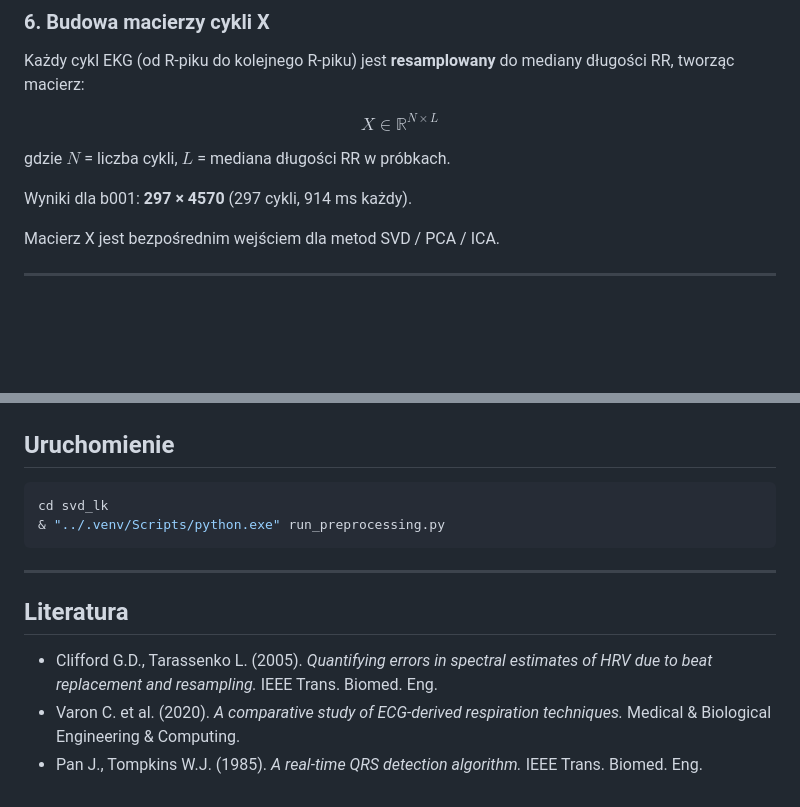
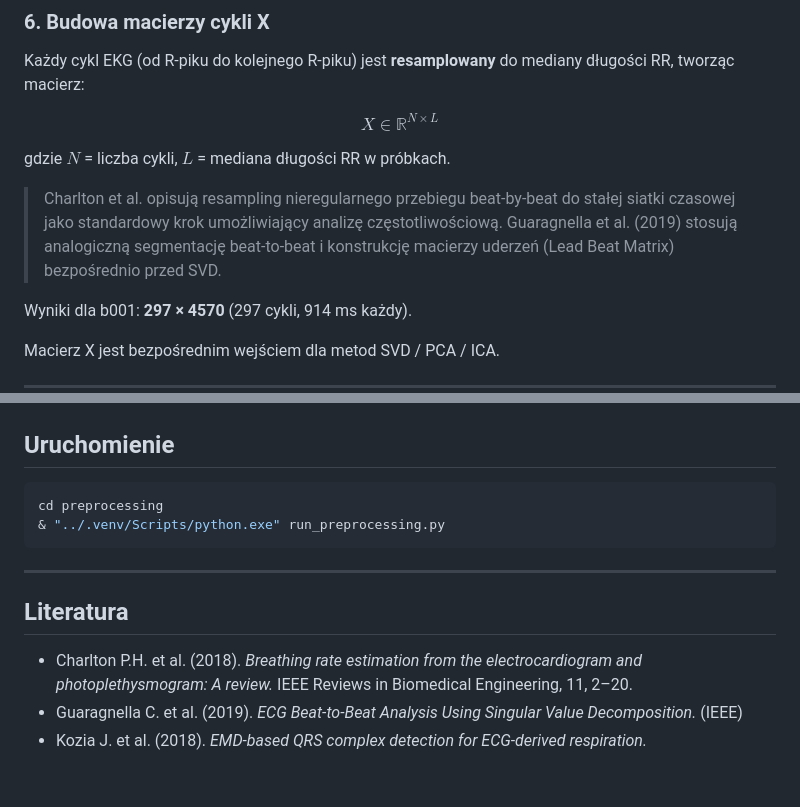
Before and after one commit to kjubig/ecg-derived-respiration, a Markdown page: preprocessing/README_preprocessing.md, 2 parts joined by grey strips. GitHub-like rendering; blank space fills up the shorter version.

````diff
--- a/preprocessing/README_preprocessing.md
+++ b/preprocessing/README_preprocessing.md
@@ -79,6 +105,8 @@ Każdy cykl EKG (od R-piku do kolejnego R-piku) jest **resamplowany** do mediany
 $$X \in \mathbb{R}^{N \times L}$$
 
 gdzie $N$ = liczba cykli, $L$ = mediana długości RR w próbkach.
+
+> Charlton et al. opisują resampling nieregularnego przebiegu beat-by-beat do stałej siatki czasowej jako standardowy krok umożliwiający analizę częstotliwościową. Guaragnella et al. (2019) stosują analogiczną segmentację beat-to-beat i konstrukcję macierzy uderzeń (Lead Beat Matrix) bezpośrednio przed SVD.
 
 Wyniki dla b001: **297 × 4570** (297 cykli, 914 ms każdy).
 
@@ -117,7 +145,7 @@ Macierz X jest bezpośrednim wejściem dla metod SVD / PCA / ICA.
 ## Uruchomienie
 
 ```powershell
-cd svd_lk
+cd preprocessing
 & "../.venv/Scripts/python.exe" run_preprocessing.py
 ```
 
@@ -125,6 +153,6 @@ cd svd_lk
 
 ## Literatura
 
-- Clifford G.D., Tarassenko L. (2005). *Quantifying errors in spectral estimates of HRV due to beat replacement and resampling.* IEEE Trans. Biomed. Eng.
-- Varon C. et al. (2020). *A comparative study of ECG-derived respiration techniques.* Medical & Biological Engineering & Computing.
-- Pan J., Tompkins W.J. (1985). *A real-time QRS detection algorithm.* IEEE Trans. Biomed. Eng.
+- Charlton P.H. et al. (2018). *Breathing rate estimation from the electrocardiogram and photoplethysmogram: A review.* IEEE Reviews in Biomedical Engineering, 11, 2–20.
+- Guaragnella C. et al. (2019). *ECG Beat-to-Beat Analysis Using Singular Value Decomposition.* (IEEE)
+- Kozia J. et al. (2018). *EMD-based QRS complex detection for ECG-derived respiration.*
````
Also changed, not shown: other parts of preprocessing/README_preprocessing.md (+36 -10 lines), preprocessing/README_todo_preprocessing.md (deleted, +0 -57 lines).
